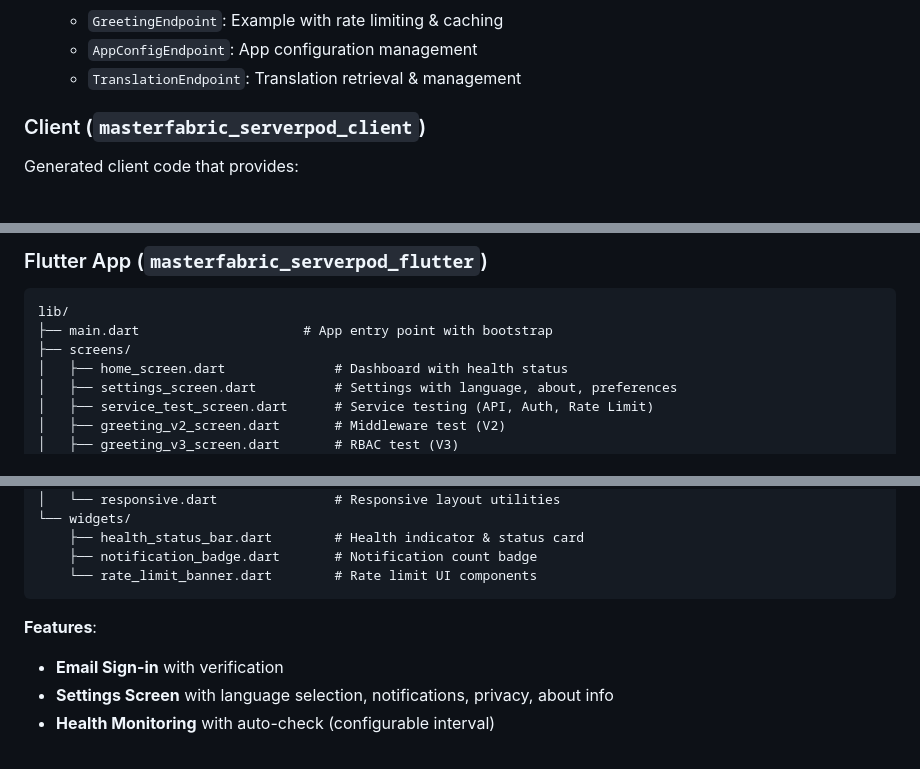
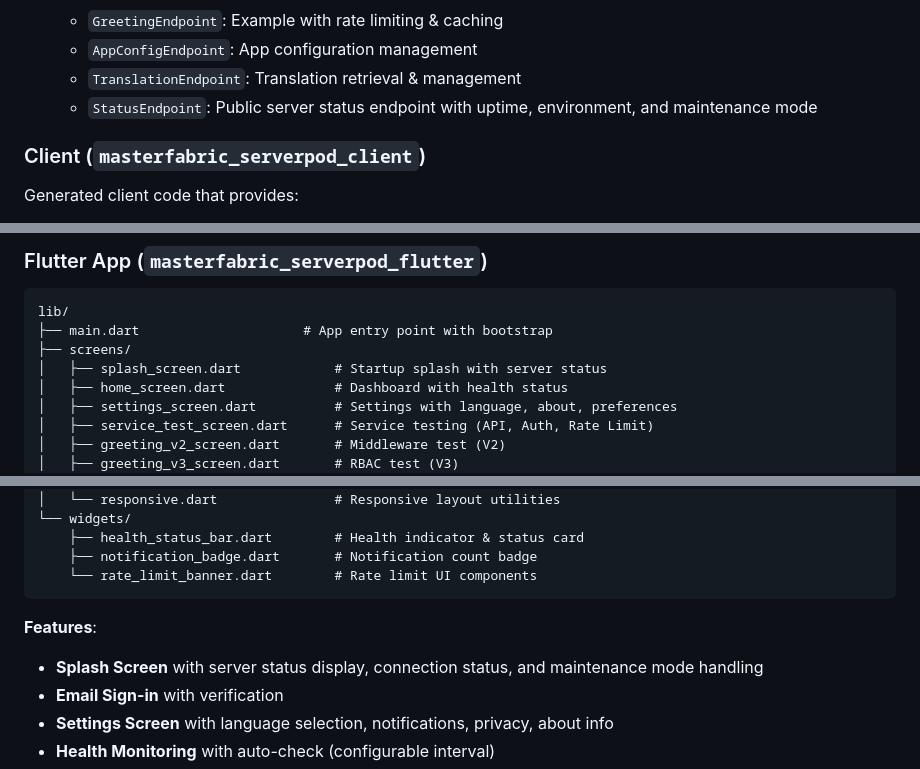
Before and after one commit to gurkanfikretgunak/masterfabric_serverpod, a Markdown page: README.md, 3 parts joined by grey strips. Rendered like a GitHub page.

````diff
--- a/README.md
+++ b/README.md
@@ -558,6 +567,7 @@ module_name/
   - `GreetingEndpoint`: Example with rate limiting & caching
   - `AppConfigEndpoint`: App configuration management
   - `TranslationEndpoint`: Translation retrieval & management
+  - `StatusEndpoint`: Public server status endpoint with uptime, environment, and maintenance mode
 
 ### Client (`masterfabric_serverpod_client`)
 
@@ -573,6 +583,7 @@ Generated client code that provides:
 lib/
 ├── main.dart                     # App entry point with bootstrap
 ├── screens/
+│   ├── splash_screen.dart            # Startup splash with server status
 │   ├── home_screen.dart              # Dashboard with health status
 │   ├── settings_screen.dart          # Settings with language, about, preferences
 │   ├── service_test_screen.dart      # Service testing (API, Auth, Rate Limit)
@@ -600,6 +611,7 @@ lib/
 ```
 
 **Features**:
+- **Splash Screen** with server status display, connection status, and maintenance mode handling
 - **Email Sign-in** with verification
 - **Settings Screen** with language selection, notifications, privacy, about info
 - **Health Monitoring** with auto-check (configurable interval)
````
Also changed, not shown: other parts of README.md (+89 -0 lines).
